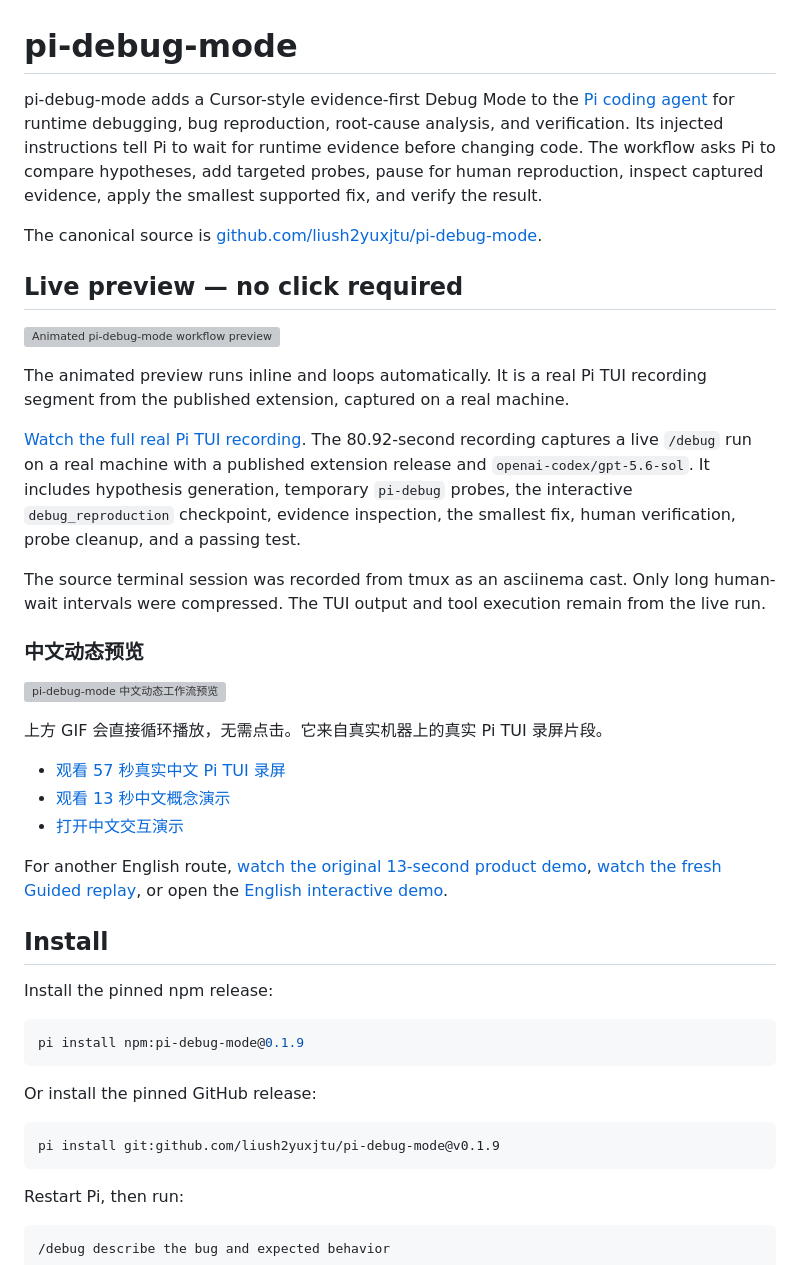
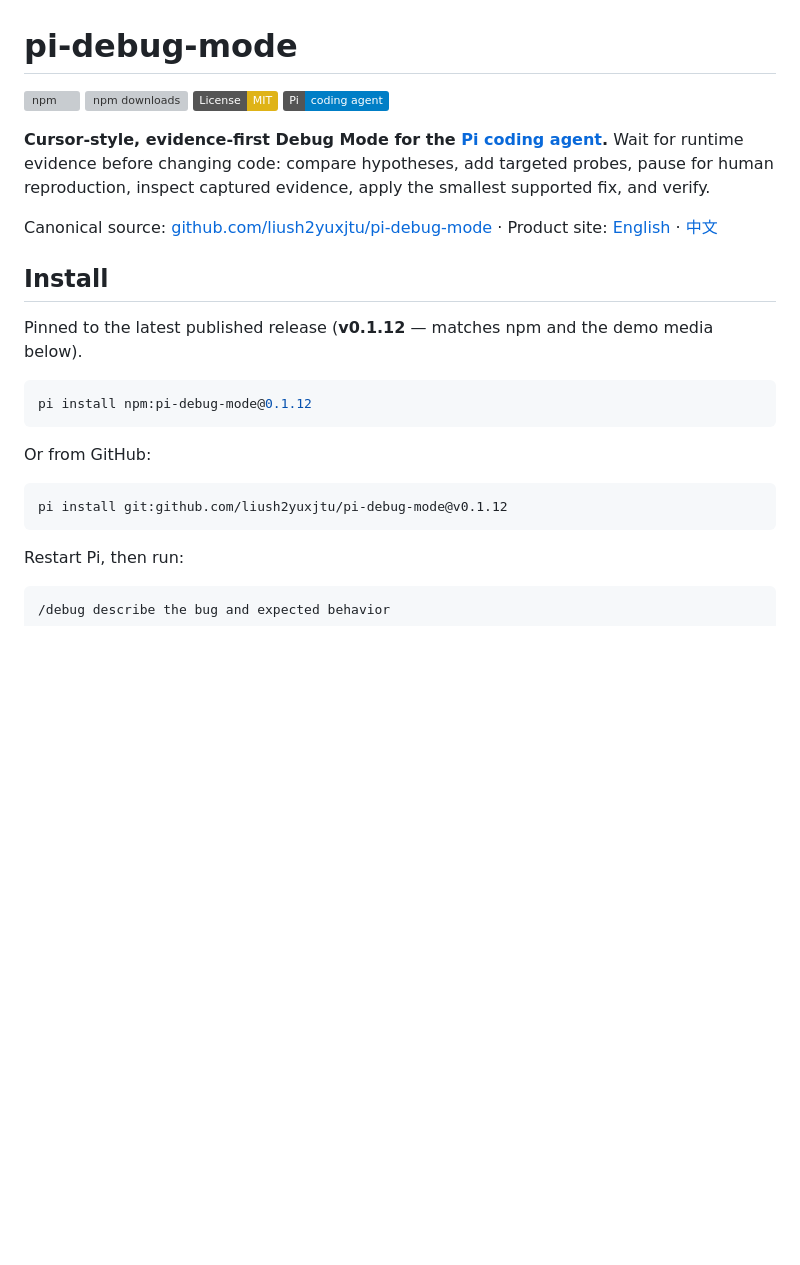
Before and after one commit to liush2yuxjtu/pi-debug-mode, a Markdown page: README.md, the part around one of its changes. Drawn GitHub-style; badges without logos; blank space fills up the shorter version; grey boxes are pictures that could not be loaded.

````diff
--- a/README.md
+++ b/README.md
@@ -1,43 +1,26 @@
 # pi-debug-mode
 
-pi-debug-mode adds a Cursor-style evidence-first Debug Mode to the [Pi coding agent](https://github.com/earendil-works/pi-mono) for runtime debugging, bug reproduction, root-cause analysis, and verification. Its injected instructions tell Pi to wait for runtime evidence before changing code. The workflow asks Pi to compare hypotheses, add targeted probes, pause for human reproduction, inspect captured evidence, apply the smallest supported fix, and verify the result.
+[![npm](https://img.shields.io/npm/v/pi-debug-mode)](https://www.npmjs.com/package/pi-debug-mode)
+[![npm downloads](https://img.shields.io/npm/dm/pi-debug-mode)](https://www.npmjs.com/package/pi-debug-mode)
+[![License: MIT](https://img.shields.io/badge/License-MIT-yellow)](LICENSE)
+[![Pi coding agent](https://img.shields.io/badge/Pi-coding%20agent-blue)](https://github.com/earendil-works/pi-mono)
 
-The canonical source is [github.com/liush2yuxjtu/pi-debug-mode](https://github.com/liush2yuxjtu/pi-debug-mode).
+**Cursor-style, evidence-first Debug Mode for the [Pi coding agent](https://github.com/earendil-works/pi-mono).** Wait for runtime evidence before changing code: compare hypotheses, add targeted probes, pause for human reproduction, inspect captured evidence, apply the smallest supported fix, and verify.
 
-## Live preview — no click required
-
-![Animated pi-debug-mode workflow preview](https://cdn.jsdelivr.net/gh/liush2yuxjtu/pi-debug-mode@v0.1.12/artifacts/demo/pi-debug-mode-preview.gif)
-
-The animated preview runs inline and loops automatically. It is a real Pi TUI recording segment from the published extension, captured on a real machine.
-
-[Watch the full real Pi TUI recording](https://cdn.jsdelivr.net/gh/liush2yuxjtu/pi-debug-mode@v0.1.12/artifacts/demo/pi-debug-mode-real-tui.mp4). The 80.92-second recording captures a live `/debug` run on a real machine with a published extension release and `openai-codex/gpt-5.6-sol`. It includes hypothesis generation, temporary `pi-debug` probes, the interactive `debug_reproduction` checkpoint, evidence inspection, the smallest fix, human verification, probe cleanup, and a passing test.
-
-The source terminal session was recorded from tmux as an asciinema cast. Only long human-wait intervals were compressed. The TUI output and tool execution remain from the live run.
-
-### 中文动态预览
-
-![pi-debug-mode 中文动态工作流预览](https://cdn.jsdelivr.net/gh/liush2yuxjtu/pi-debug-mode@v0.1.12/artifacts/demo/pi-debug-mode-preview-zh.gif)
-
-上方 GIF 会直接循环播放，无需点击。它来自真实机器上的真实 Pi TUI 录屏片段。
-
-- [观看 57 秒真实中文 Pi TUI 录屏](https://cdn.jsdelivr.net/gh/liush2yuxjtu/pi-debug-mode@v0.1.12/artifacts/demo/pi-debug-mode-real-tui-zh.mp4)
-- [观看 13 秒中文概念演示](https://cdn.jsdelivr.net/gh/liush2yuxjtu/pi-debug-mode@v0.1.12/artifacts/demo/pi-debug-mode-demo-zh.mp4)
-- [打开中文交互演示](https://liush2yuxjtu.github.io/pi-debug-mode/demo-zh.html)
-
-For another English route, [watch the original 13-second product demo](https://cdn.jsdelivr.net/gh/liush2yuxjtu/pi-debug-mode@v0.1.12/artifacts/demo/pi-debug-mode-demo.mp4), [watch the fresh Guided replay](https://cdn.jsdelivr.net/gh/liush2yuxjtu/pi-debug-mode@v0.1.12/artifacts/demo/pi-debug-mode-demo-0.1.8.mp4), or open the [English interactive demo](https://liush2yuxjtu.github.io/pi-debug-mode/demo.html).
+Canonical source: [github.com/liush2yuxjtu/pi-debug-mode](https://github.com/liush2yuxjtu/pi-debug-mode) · Product site: [English](https://liush2yuxjtu.github.io/pi-debug-mode/) · [中文](https://liush2yuxjtu.github.io/pi-debug-mode/zh/)
 
 ## Install
 
-Install the pinned npm release:
+Pinned to the latest published release (**v0.1.12** — matches npm and the demo media below).
 
 ```bash
-pi install npm:pi-debug-mode@0.1.9
+pi install npm:pi-debug-mode@0.1.12
 ```
 
-Or install the pinned GitHub release:
+Or from GitHub:
 
 ```bash
-pi install git:github.com/liush2yuxjtu/pi-debug-mode@v0.1.9
+pi install git:github.com/liush2yuxjtu/pi-debug-mode@v0.1.12
 ```
 
 Restart Pi, then run:
````
Also changed, not shown: other parts of README.md (+43 -8 lines).
